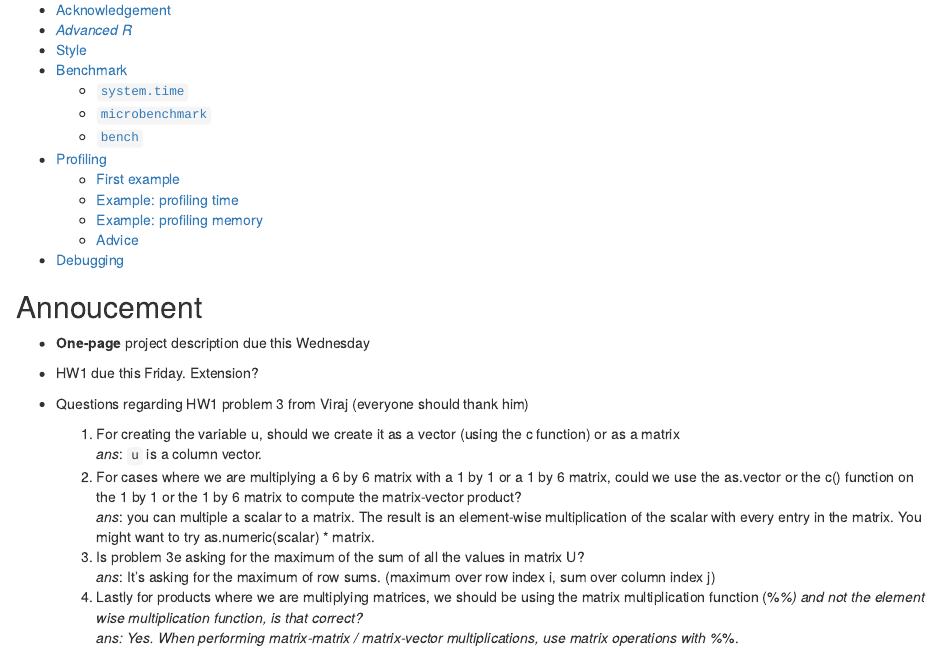
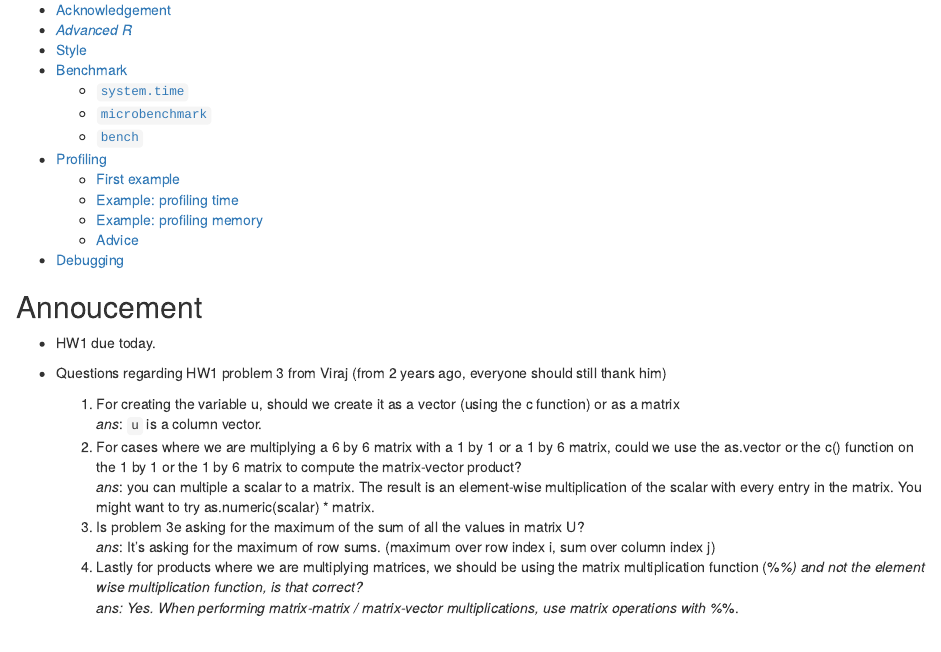
Before and after one commit to tulane-math-7360-2023/tulane-math-7360-2023.github.io, an R Markdown document (lectures/08-R_programming/advr.Rmd): the page in a window 1100 px wide, from 200 px down. The pictures show the output file lectures/08-R_programming/advr.html that the author committed with the source, opened offline.

Commit message:
last minute update

```diff
--- a/lectures/08-R_programming/advr.Rmd
+++ b/lectures/08-R_programming/advr.Rmd
@@ -19,11 +19,9 @@ sessionInfo()
 
 ## Annoucement
 
-- **One-page** project description due this Wednesday
+- HW1 due today.
 
-- HW1 due this Friday.  Extension?
-
-- Questions regarding HW1 problem 3 from Viraj (everyone should thank him)
+- Questions regarding HW1 problem 3 from Viraj (from 2 years ago, everyone should still thank him)
 
   1. For creating the variable u, should we create it as a vector (using the c function) or as a matrix <br>
   _ans_: `u` is a column vector.
```
Also changed, not shown: lectures/08-R_programming/advr.html.
